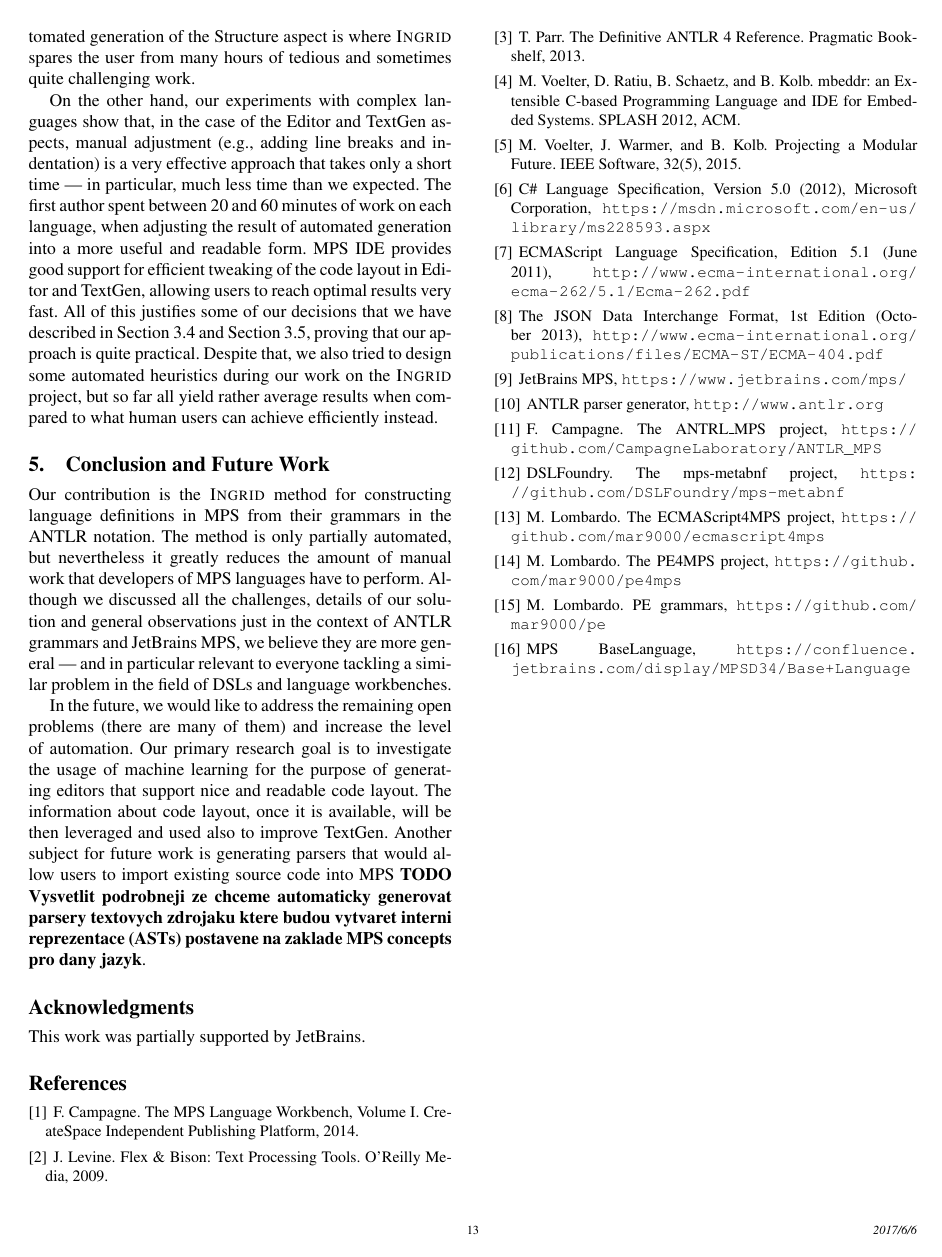
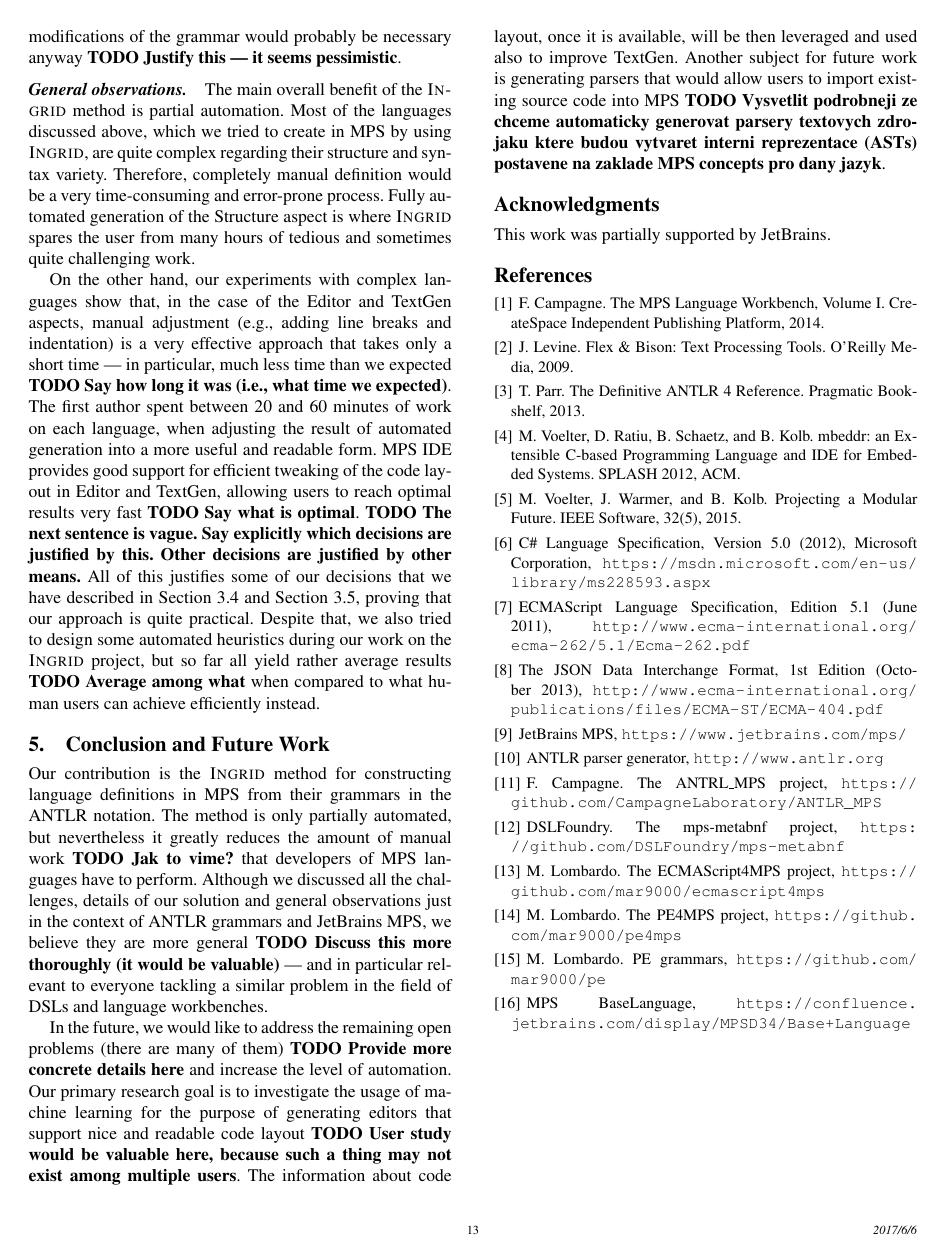
Before and after one commit to d3sformal/ingrid-paper, a LaTeX paper (paper.tex, which reads chapters/conclusion.tex, chapters/evaluation.tex): page 13 of 13. Compiled offline with pdfLaTeX; a missing font is replaced by an installed copy or a similar font.

Commit message:
more todos

```diff
--- a/chapters/conclusion.tex
+++ b/chapters/conclusion.tex
@@ -1,10 +1,10 @@
 \section{Conclusion and Future Work}
 
 Our contribution is the \textsc{Ingrid} method for constructing language definitions in MPS from their grammars in the ANTLR notation.
-The method is only partially automated, but nevertheless it greatly reduces the amount of manual work that developers of MPS languages have to perform.
-Although we discussed all the challenges, details of our solution and general observations just in the context of ANTLR grammars and JetBrains MPS, we believe they are more general --- and in particular relevant to everyone tackling a similar problem in the field of DSLs and language workbenches.
+The method is only partially automated, but nevertheless it greatly reduces the amount of manual work \todo{Jak to vime?} that developers of MPS languages have to perform.
+Although we discussed all the challenges, details of our solution and general observations just in the context of ANTLR grammars and JetBrains MPS, we believe they are more general \todo{Discuss this more thoroughly (it would be valuable)} --- and in particular relevant to everyone tackling a similar problem in the field of DSLs and language workbenches.
 
-In the future, we would like to address the remaining open problems (there are many of them) and increase the level of automation.
-Our primary research goal is to investigate the usage of machine learning for the purpose of generating editors that support nice and readable code layout.
+In the future, we would like to address the remaining open problems (there are many of them) \todo{Provide more concrete details here} and increase the level of automation.
+Our primary research goal is to investigate the usage of machine learning for the purpose of generating editors that support nice and readable code layout \todo{User study would be valuable here, because such a thing may not exist among multiple users}.
 The information about code layout, once it is available, will be then leveraged and used also to improve TextGen.
 Another subject for future work is generating parsers that would allow users to import existing source code into MPS \todo{Vysvetlit podrobneji ze chceme automaticky generovat parsery textovych zdrojaku ktere budou vytvaret interni reprezentace (ASTs) postavene na zaklade MPS concepts pro dany jazyk}.
--- a/chapters/evaluation.tex
+++ b/chapters/evaluation.tex
@@ -45,2 +45,3 @@ Results are mixed because ANTLR grammars of these languages are written in a sty
 For example, the structure and hierarchy of rules in the Python grammar are quite different from JavaScript or JSON, and consequently the language definition created by \textsc{Ingrid} is rather badly organized.
 We plan to address this limitation in the future.
+However, significant modifications of the grammar would probably be necessary anyway \todo{Justify this --- it seems pessimistic}.
@@ -52,8 +52,8 @@ Most of the languages discussed above, which we tried to create in MPS by using
 Therefore, completely manual definition would be a very time-consuming and error-prone process.
 Fully automated generation of the Structure aspect is where \textsc{Ingrid} spares the user from many hours of tedious and sometimes quite challenging work.
 
-On the other hand, our experiments with complex languages show that, in the case of the Editor and TextGen aspects, manual adjustment (e.g., adding line breaks and indentation) is a very effective approach that takes only a short time --- in particular, much less time than we expected.
+On the other hand, our experiments with complex languages show that, in the case of the Editor and TextGen aspects, manual adjustment (e.g., adding line breaks and indentation) is a very effective approach that takes only a short time --- in particular, much less time than we expected \todo{Say how long it was (i.e., what time we expected)}.
 The first author spent between 20 and 60 minutes of work on each language, when adjusting the result of automated generation into a more useful and readable form.
-MPS IDE provides good support for efficient tweaking of the code layout in Editor and TextGen, allowing users to reach optimal results very fast.
-All of this justifies some of our decisions that we have described in Section~\ref{sect:EDITORDEF} and Section~\ref{sect:TEXTGENDEF}, proving that our approach is quite practical.
-Despite that, we also tried to design some automated heuristics during our work on the \textsc{Ingrid} project, but so far all yield rather average results when compared to what human users can achieve efficiently instead.
+MPS IDE provides good support for efficient tweaking of the code layout in Editor and TextGen, allowing users to reach optimal results very fast \todo{Say what is optimal}.
+\todo{The next sentence is vague. Say explicitly which decisions are justified by this. Other decisions are justified by other means.} All of this justifies some of our decisions that we have described in Section~\ref{sect:EDITORDEF} and Section~\ref{sect:TEXTGENDEF}, proving that our approach is quite practical.
+Despite that, we also tried to design some automated heuristics during our work on the \textsc{Ingrid} project, but so far all yield rather average results \todo{Average among what} when compared to what human users can achieve efficiently instead.
```
Also changed, not shown: chapters/evaluation.tex (13 more changed lines).
